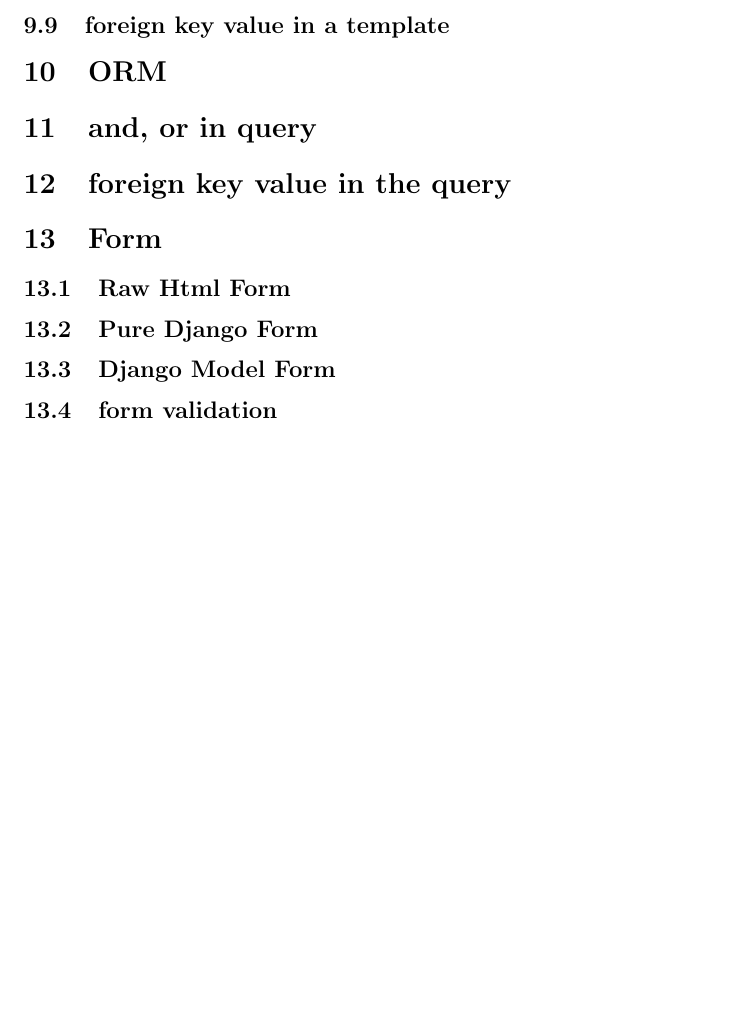
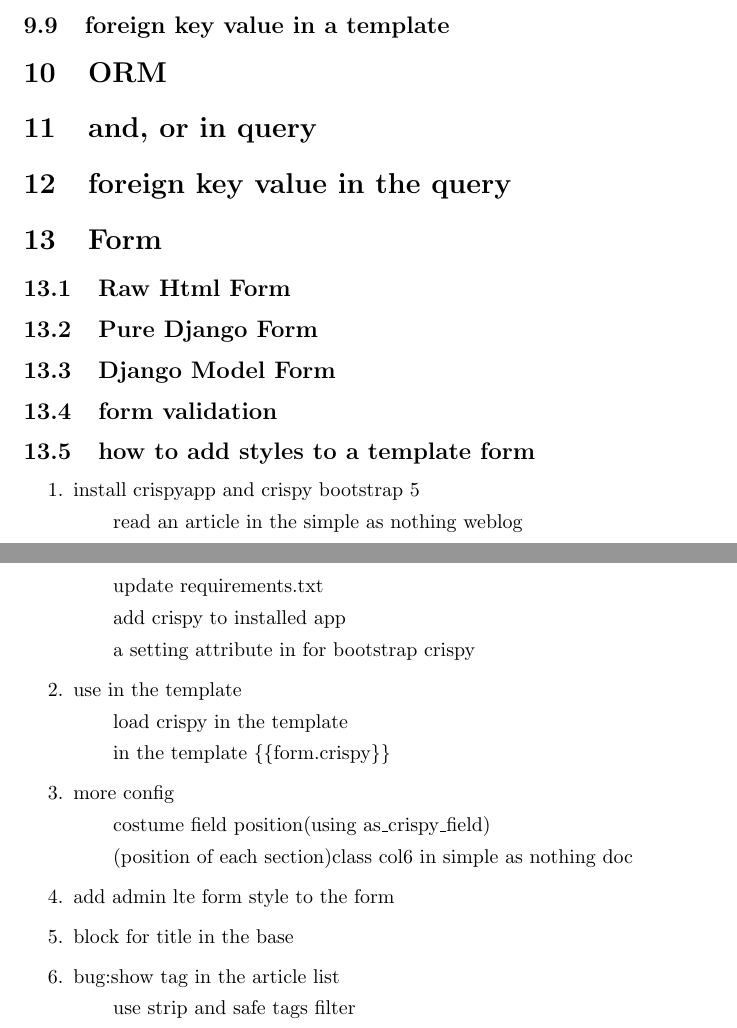
Before and after one commit to sinarasouli79/learning_notes, a LaTeX document (django/Django.tex): part of page 6 of 6 before the commit and two parts of pages 6 and 7 of 7 after it, the two joined at a grey line, cut so that both start at the same text, the shorter picture padded with empty space. Compiled offline with pdfLaTeX.

Commit message:
how to add styles to a template form

```diff
--- a/django/Django.tex
+++ b/django/Django.tex
@@ -135,7 +135,26 @@
 		\subsection{Pure Django Form}
 		\subsection{Django Model Form}
 		\subsection{form validation}
+		\subsection{how to add styles to a template form}
+			\begin{enumerate}
+				\item install crispyapp and crispy bootstrap 5
+					\subitem read an article in the simple as nothing weblog
+					\subitem update requirements.txt
+					\subitem add crispy to installed app
+					\subitem a setting attribute in for bootstrap crispy
+				\item use in the template
+					\subitem load crispy in the template
+					\subitem in the template \{\{form.crispy\}\}
+				\item more config
+					\subitem costume field position(using as\_crispy\_field)
+					\subitem (position of each section)class col6 in simple as nothing doc
+				\item add admin lte form style to the form
 
+				\item block for title in the base
+				\item bug:show tag in the article list
+					\subitem use strip and safe tags filter
+
+			\end{enumerate}
 %		 whats google Books Ngram Viewer
 %	\section{CBV}
 %	\section{Dynamic urls}
```
Also changed, not shown: django/Django.pdf.
